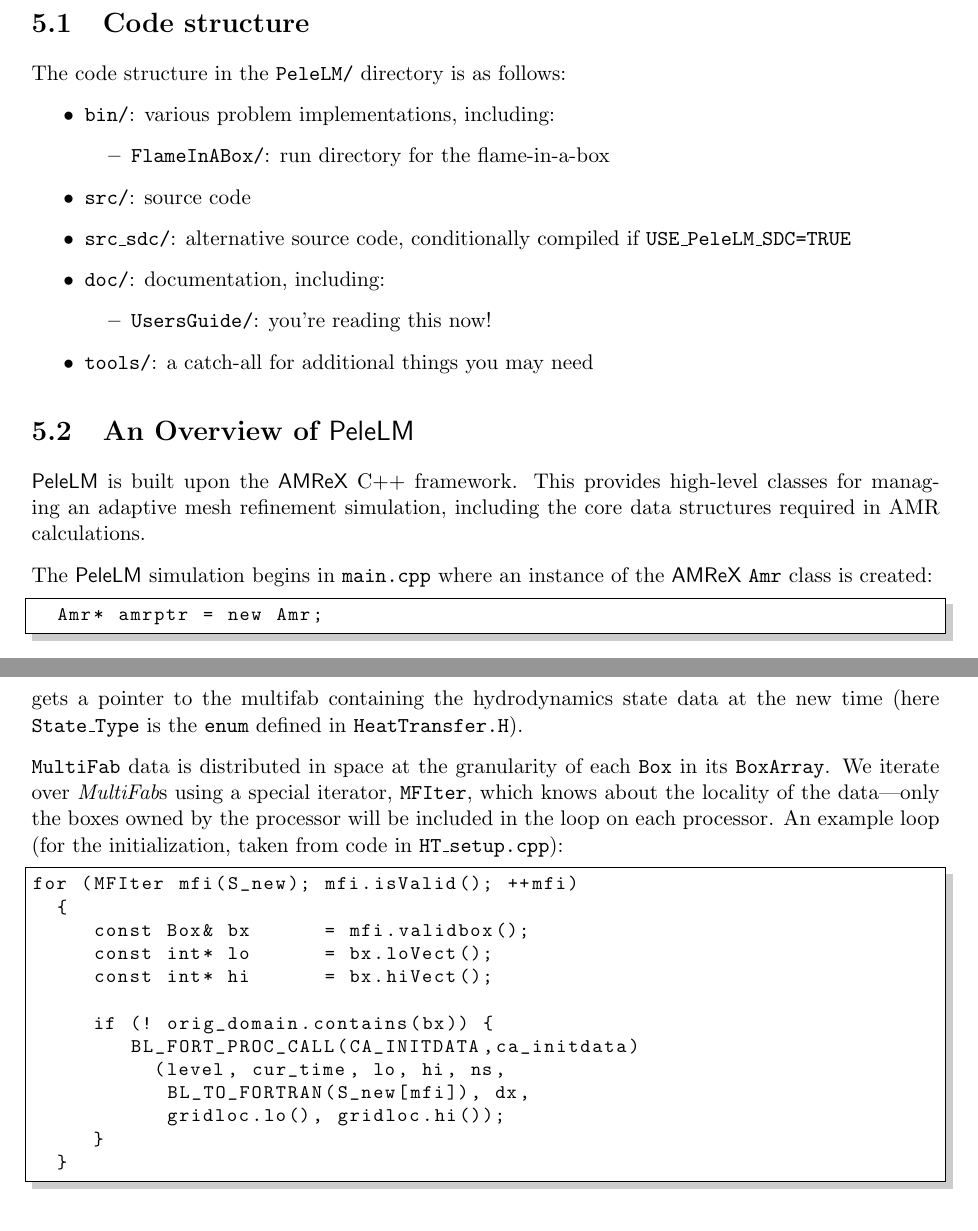
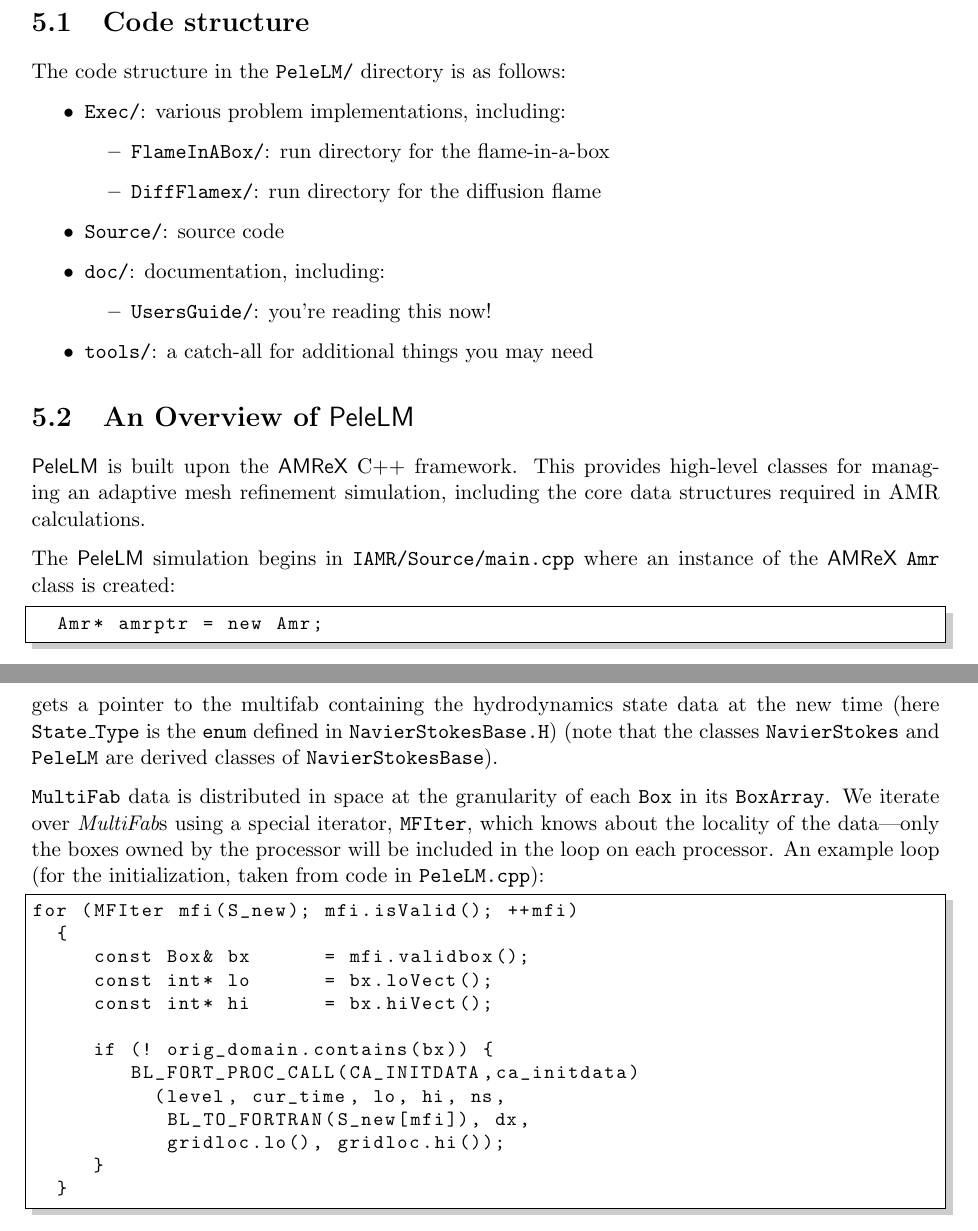
Before and after one commit to AMReX-Combustion/PeleLM, a LaTeX book (Docs/UsersGuide/PeleLMUserGuide.tex, which reads Docs/UsersGuide/Software/PeleLMSoftware.tex): two parts of pages 21 and 23 of 56, joined at a grey line, cut so that both start at the same text. Compiled offline with pdfLaTeX.

Commit message:
updates to user guide

```diff
--- a/Docs/UsersGuide/Software/PeleLMSoftware.tex
+++ b/Docs/UsersGuide/Software/PeleLMSoftware.tex
@@ -2,14 +2,13 @@
 
 The code structure in the {\tt PeleLM/} directory is as follows:
 \begin{itemize}
-\item {\tt bin/}: various problem implementations, including:
+\item {\tt Exec/}: various problem implementations, including:
   \begin{itemize}
   \item {\tt FlameInABox/}: run directory for the flame-in-a-box
+  \item {\tt DiffFlamex/}: run directory for the diffusion flame
   \end{itemize}
 
-\item {\tt src/}: source code
-
-\item {\tt src\_sdc/}: alternative source code, conditionally compiled if {\tt USE\_PeleLM\_SDC=TRUE}
+\item {\tt Source/}: source code
 
 \item {\tt doc/}: documentation, including:
 \begin{itemize}
@@ -26,7 +25,7 @@ The code structure in the {\tt PeleLM/} directory is as follows:
 high-level classes for managing an adaptive mesh refinement simulation,
 including the core data structures required in AMR calculations.
 
-The \pelelm\ simulation begins in {\tt main.cpp} where an instance
+The \pelelm\ simulation begins in {\tt IAMR/Source/main.cpp} where an instance
 of the \amrex\ {\tt Amr} class is created:
 \begin{lstlisting}
   Amr* amrptr = new Amr;
@@ -96,13 +95,14 @@ MultiFab& S_new = get_new_data(State_Type);
 \end{lstlisting}
 gets a pointer to the multifab containing the hydrodynamics state data
 at the new time (here {\tt State\_Type} is the {\tt enum} defined in
-{\tt HeatTransfer.H}).
+{\tt NavierStokesBase.H}) (note that the classes {\tt NavierStokes}
+and {\tt PeleLM} are derived classes of {\tt NavierStokesBase}).
 
 {\tt MultiFab} data is distributed in space at the granularity of
 each {\tt Box} in its {\tt BoxArray}.  We iterate over {\it MultiFab}s using a special
 iterator, {\tt MFIter}, which knows about the locality of the data---only the boxes owned by the
 processor will be included in the loop on each processor.  An example loop (for the
-initialization, taken from code in {\tt HT\_setup.cpp}):
+initialization, taken from code in {\tt PeleLM.cpp}):
 \begin{lstlisting}
 for (MFIter mfi(S_new); mfi.isValid(); ++mfi)
   {
```
Also changed, not shown: Docs/UsersGuide/Software/PeleLMSoftware.tex (6 more changed lines).
